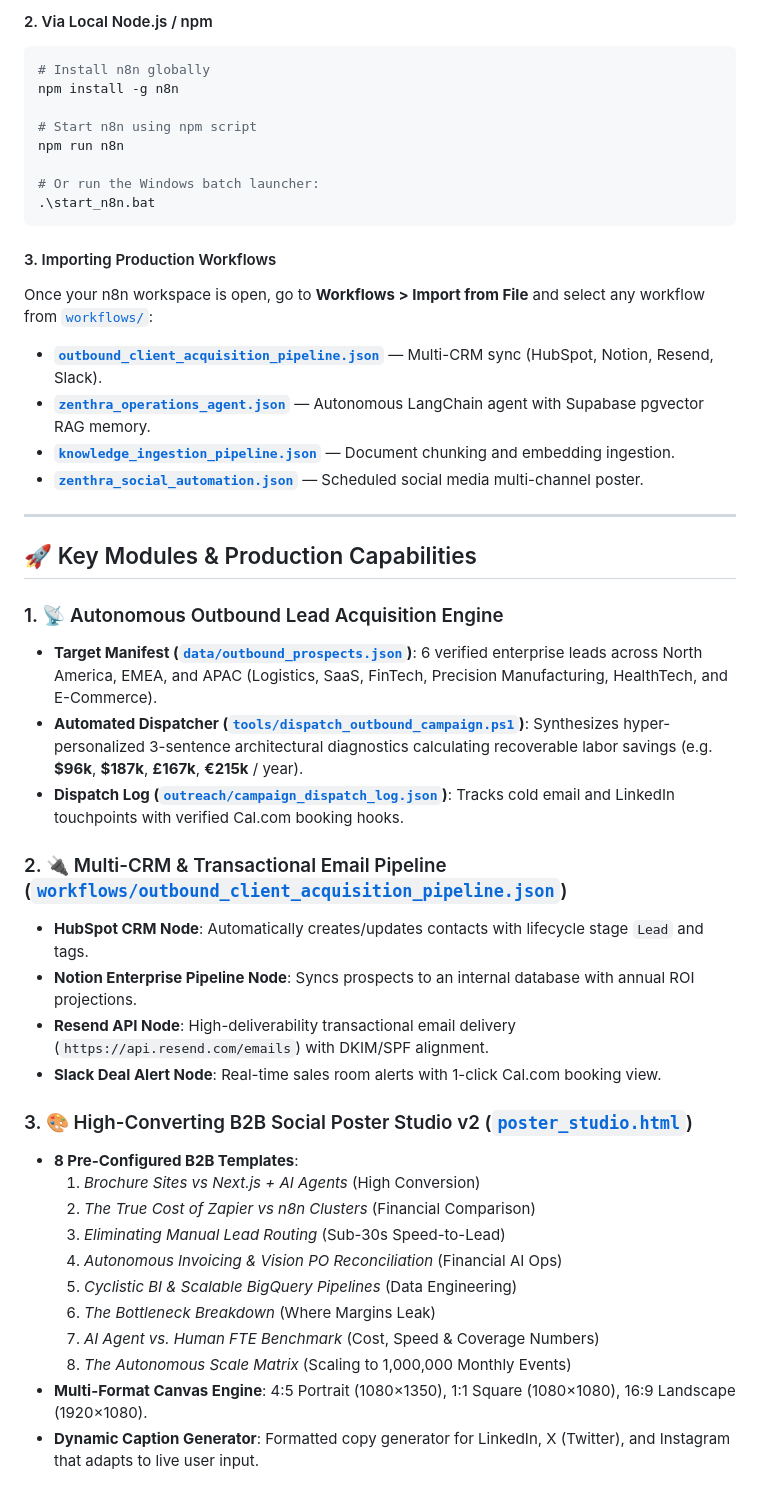
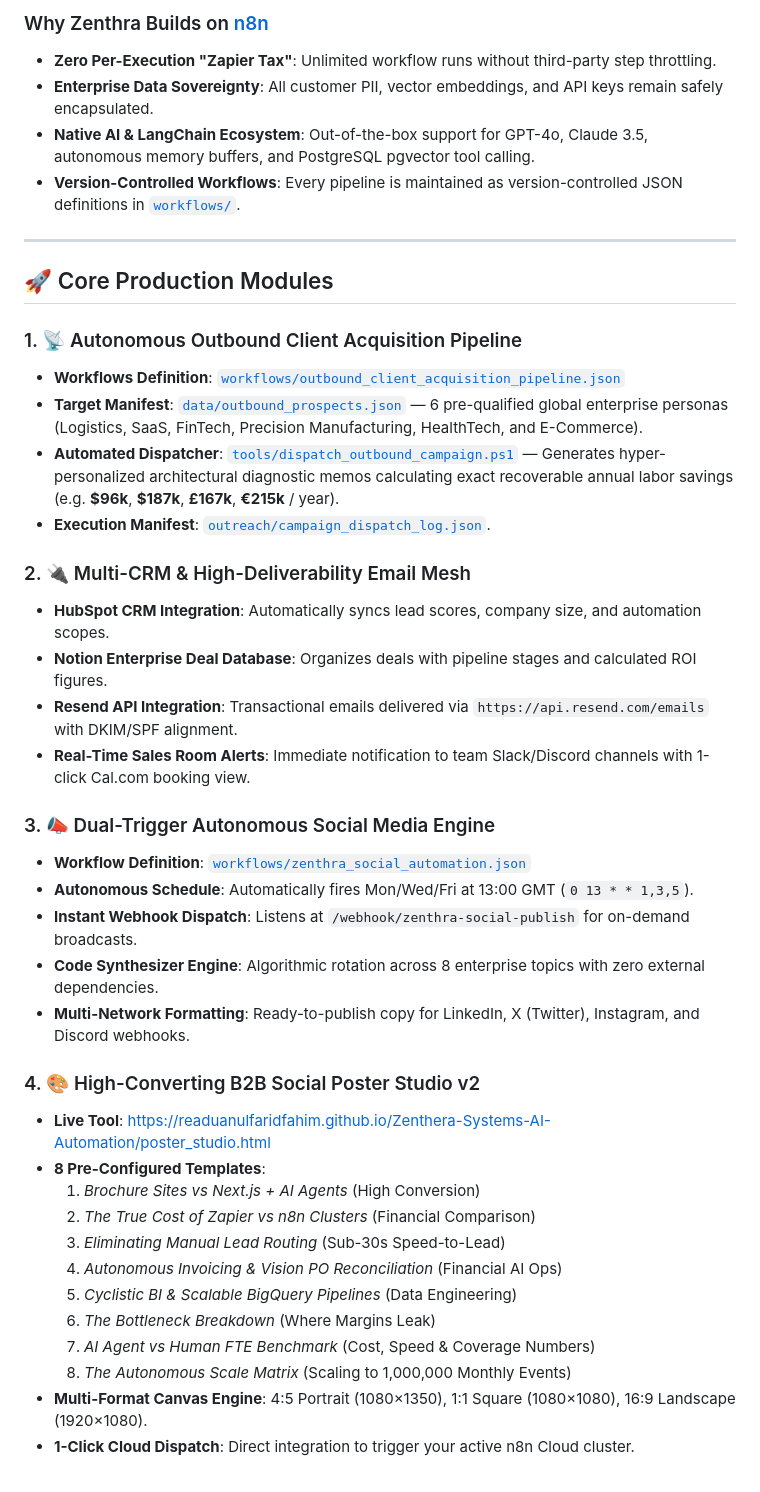
Before and after one commit to ReaduanulFaridFahim/Zenthera-Systems-AI-Automation, a Markdown page: README.md, the part around one of its changes. GitHub-like rendering.

````diff
--- a/README.md
+++ b/README.md
@@ -84,47 +100,43 @@ Access the local n8n Workflow Studio at: **`http://localhost:5678`**
-#### 2. Via Local Node.js / npm
-```bash
-# Install n8n globally
-npm install -g n8n
-
-# Start n8n using npm script
-npm run n8n
-
-# Or run the Windows batch launcher:
-.\start_n8n.bat
-```
-
-#### 3. Importing Production Workflows
-Once your n8n workspace is open, go to **Workflows > Import from File** and select any workflow from [`workflows/`](file:///d:/Aviation/workflows/):
-- **[`outbound_client_acquisition_pipeline.json`](file:///d:/Aviation/workflows/outbound_client_acquisition_pipeline.json)** — Multi-CRM sync (HubSpot, Notion, Resend, Slack).
-- **[`zenthra_operations_agent.json`](file:///d:/Aviation/workflows/zenthra_operations_agent.json)** — Autonomous LangChain agent with Supabase pgvector RAG memory.
-- **[`knowledge_ingestion_pipeline.json`](file:///d:/Aviation/workflows/knowledge_ingestion_pipeline.json)** — Document chunking and embedding ingestion.
-- **[`zenthra_social_automation.json`](file:///d:/Aviation/workflows/zenthra_social_automation.json)** — Scheduled social media multi-channel poster.
+### Why Zenthra Builds on [n8n](https://github.com/n8n-io/n8n)
+- **Zero Per-Execution "Zapier Tax"**: Unlimited workflow runs without third-party step throttling.
+- **Enterprise Data Sovereignty**: All customer PII, vector embeddings, and API keys remain safely encapsulated.
+- **Native AI & LangChain Ecosystem**: Out-of-the-box support for GPT-4o, Claude 3.5, autonomous memory buffers, and PostgreSQL pgvector tool calling.
+- **Version-Controlled Workflows**: Every pipeline is maintained as version-controlled JSON definitions in [`workflows/`](file:///d:/Aviation/workflows/).
 
 ---
 
-## 🚀 Key Modules & Production Capabilities
+## 🚀 Core Production Modules
 
-### 1. 📡 Autonomous Outbound Lead Acquisition Engine
-- **Target Manifest ([`data/outbound_prospects.json`](file:///d:/Aviation/data/outbound_prospects.json))**: 6 verified enterprise leads across North America, EMEA, and APAC (Logistics, SaaS, FinTech, Precision Manufacturing, HealthTech, and E-Commerce).
-- **Automated Dispatcher ([`tools/dispatch_outbound_campaign.ps1`](file:///d:/Aviation/tools/dispatch_outbound_campaign.ps1))**: Synthesizes hyper-personalized 3-sentence architectural diagnostics calculating recoverable labor savings (e.g. **$96k**, **$187k**, **£167k**, **€215k** / year).
-- **Dispatch Log ([`outreach/campaign_dispatch_log.json`](file:///d:/Aviation/outreach/campaign_dispatch_log.json))**: Tracks cold email and LinkedIn touchpoints with verified Cal.com booking hooks.
+### 1. 📡 Autonomous Outbound Client Acquisition Pipeline
+- **Workflows Definition**: [`workflows/outbound_client_acquisition_pipeline.json`](file:///d:/Aviation/workflows/outbound_client_acquisition_pipeline.json)
+- **Target Manifest**: [`data/outbound_prospects.json`](file:///d:/Aviation/data/outbound_prospects.json) — 6 pre-qualified global enterprise personas (Logistics, SaaS, FinTech, Precision Manufacturing, HealthTech, and E-Commerce).
+- **Automated Dispatcher**: [`tools/dispatch_outbound_campaign.ps1`](file:///d:/Aviation/tools/dispatch_outbound_campaign.ps1) — Generates hyper-personalized architectural diagnostic memos calculating exact recoverable annual labor savings (e.g. **$96k**, **$187k**, **£167k**, **€215k** / year).
+- **Execution Manifest**: [`outreach/campaign_dispatch_log.json`](file:///d:/Aviation/outreach/campaign_dispatch_log.json).
 
-### 2. 🔌 Multi-CRM & Transactional Email Pipeline ([`workflows/outbound_client_acquisition_pipeline.json`](file:///d:/Aviation/workflows/outbound_client_acquisition_pipeline.json))
-- **HubSpot CRM Node**: Automatically creates/updates contacts with lifecycle stage `Lead` and tags.
-- **Notion Enterprise Pipeline Node**: Syncs prospects to an internal database with annual ROI projections.
-- **Resend API Node**: High-deliverability transactional email delivery (`https://api.resend.com/emails`) with DKIM/SPF alignment.
-- **Slack Deal Alert Node**: Real-time sales room alerts with 1-click Cal.com booking view.
+### 2. 🔌 Multi-CRM & High-Deliverability Email Mesh
+- **HubSpot CRM Integration**: Automatically syncs lead scores, company size, and automation scopes.
+- **Notion Enterprise Deal Database**: Organizes deals with pipeline stages and calculated ROI figures.
+- **Resend API Integration**: Transactional emails delivered via `https://api.resend.com/emails` with DKIM/SPF alignment.
+- **Real-Time Sales Room Alerts**: Immediate notification to team Slack/Discord channels with 1-click Cal.com booking view.
 
-### 3. 🎨 High-Converting B2B Social Poster Studio v2 ([`poster_studio.html`](file:///d:/Aviation/poster_studio.html))
-- **8 Pre-Configured B2B Templates**:
+### 3. 📣 Dual-Trigger Autonomous Social Media Engine
+- **Workflow Definition**: [`workflows/zenthra_social_automation.json`](file:///d:/Aviation/workflows/zenthra_social_automation.json)
+- **Autonomous Schedule**: Automatically fires Mon/Wed/Fri at 13:00 GMT (`0 13 * * 1,3,5`).
+- **Instant Webhook Dispatch**: Listens at `/webhook/zenthra-social-publish` for on-demand broadcasts.
+- **Code Synthesizer Engine**: Algorithmic rotation across 8 enterprise topics with zero external dependencies.
+- **Multi-Network Formatting**: Ready-to-publish copy for LinkedIn, X (Twitter), Instagram, and Discord webhooks.
+
+### 4. 🎨 High-Converting B2B Social Poster Studio v2
+- **Live Tool**: [https://readuanulfaridfahim.github.io/Zenthera-Systems-AI-Automation/poster_studio.html](https://readuanulfaridfahim.github.io/Zenthera-Systems-AI-Automation/poster_studio.html)
+- **8 Pre-Configured Templates**:
   1. *Brochure Sites vs Next.js + AI Agents* (High Conversion)
   2. *The True Cost of Zapier vs n8n Clusters* (Financial Comparison)
   3. *Eliminating Manual Lead Routing* (Sub-30s Speed-to-Lead)
   4. *Autonomous Invoicing & Vision PO Reconciliation* (Financial AI Ops)
   5. *Cyclistic BI & Scalable BigQuery Pipelines* (Data Engineering)
   6. *The Bottleneck Breakdown* (Where Margins Leak)
-  7. *AI Agent vs. Human FTE Benchmark* (Cost, Speed & Coverage Numbers)
+  7. *AI Agent vs Human FTE Benchmark* (Cost, Speed & Coverage Numbers)
   8. *The Autonomous Scale Matrix* (Scaling to 1,000,000 Monthly Events)
 - **Multi-Format Canvas Engine**: 4:5 Portrait (1080×1350), 1:1 Square (1080×1080), 16:9 Landscape (1920×1080).
-- **Dynamic Caption Generator**: Formatted copy generator for LinkedIn, X (Twitter), and Instagram that adapts to live user input.
+- **1-Click Cloud Dispatch**: Direct integration to trigger your active n8n Cloud cluster.
 
````
Also changed, not shown: other parts of README.md (+177 -80 lines).
